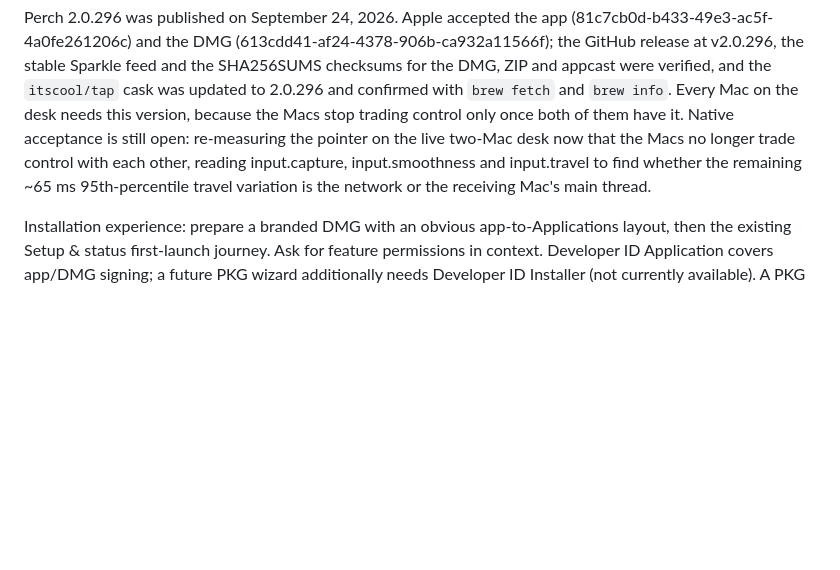
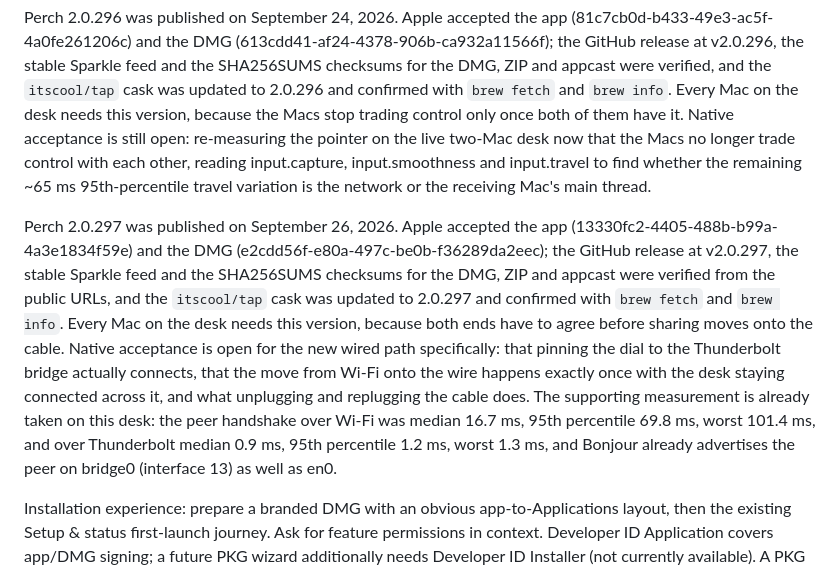
Before and after one commit to itscool/perch, a Markdown page: TODO.md, the part around the change. Rendered like a GitHub page; blank space fills up the shorter version.

Commit message:
Record the Perch 2.0.297 release
Co-Authored-By: Claude Opus 5 <noreply@anthropic.com>
Claude-Session: https://claude.ai/code/session_0199CKqHPe5sFWqUNFxhvrn7

```diff
--- a/TODO.md
+++ b/TODO.md
@@ -767,6 +767,22 @@ input.smoothness and input.travel to find whether the remaining ~65 ms
 95th-percentile travel variation is the network or the receiving Mac's main
 thread.
 
+Perch 2.0.297 was published on September 26, 2026. Apple accepted the app
+(13330fc2-4405-488b-b99a-4a3e1834f59e) and the DMG
+(e2cdd56f-e80a-497c-be0b-f36289da2eec); the GitHub release at v2.0.297, the
+stable Sparkle feed and the SHA256SUMS checksums for the DMG, ZIP and appcast
+were verified from the public URLs, and the `itscool/tap` cask was updated to
+2.0.297 and confirmed with `brew fetch` and `brew info`. Every Mac on the desk
+needs this version, because both ends have to agree before sharing moves onto
+the cable. Native acceptance is open for the new wired path specifically: that
+pinning the dial to the Thunderbolt bridge actually connects, that the move from
+Wi-Fi onto the wire happens exactly once with the desk staying connected across
+it, and what unplugging and replugging the cable does. The supporting
+measurement is already taken on this desk: the peer handshake over Wi-Fi was
+median 16.7 ms, 95th percentile 69.8 ms, worst 101.4 ms, and over Thunderbolt
+median 0.9 ms, 95th percentile 1.2 ms, worst 1.3 ms, and Bonjour already
+advertises the peer on bridge0 (interface 13) as well as en0.
+
 Installation experience: prepare a branded DMG with an obvious app-to-Applications
 layout, then the existing Setup & status first-launch journey. Ask for feature
 permissions in context. Developer ID Application covers app/DMG signing; a future
```
